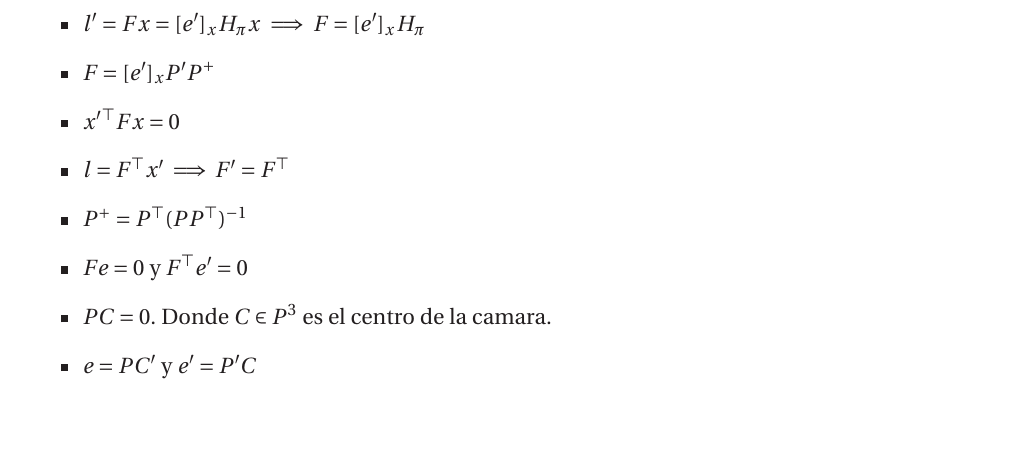
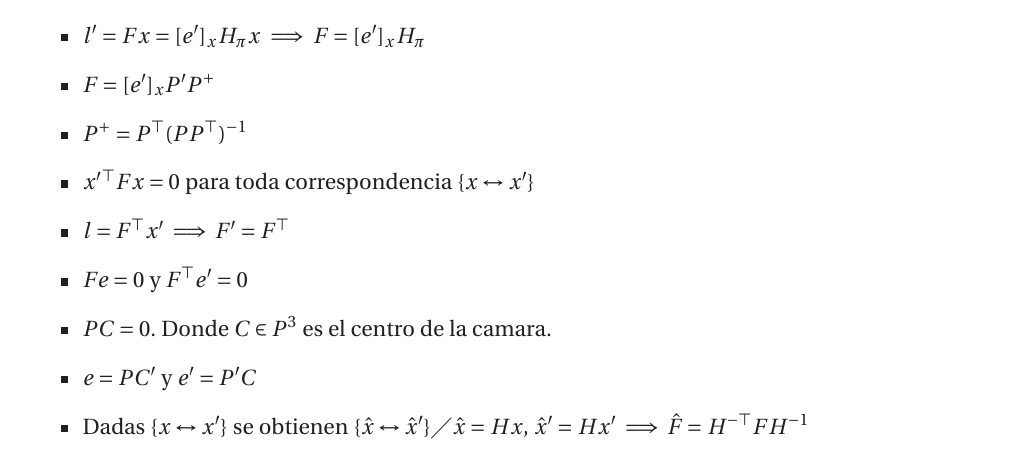
Before and after one commit to segeschecho/vision-en-robotica-2012, a LaTeX CV (resumenes/resumen_formulas.tex): part of page 3 of 3, cut so that both start at the same text. Compiled offline with LaTeX, dvips and Ghostscript.

Commit message:
resumenes, se agregan algunas cosas mas al documento con las formulas.

```diff
--- a/resumenes/resumen_formulas.tex
+++ b/resumenes/resumen_formulas.tex
@@ -355,17 +355,20 @@ $
 
 	\item $F = [e']_{x} P' P^{+}$
 
-	\item ${x'}{}^{\top}Fx =0$
+	\item $P^{+} = P^{\top}(PP^{\top})^{-1}$
+
+	\item ${x'}{}^{\top}Fx =0$ para toda correspondencia $\{x \leftrightarrow x' \}$
 
 	\item $l = F^{\top}x' \implies F' = F^{\top}$
-
-	\item $P^{+} = P^{\top}(PP^{\top})^{-1}$
 
 	\item $Fe = 0$ y $F^{\top}e' = 0$
 
 	\item $PC = 0$. Donde $C \in P^{3}$ es el centro de la camara.
 
 	\item $e = PC'$ y $e' = P'C$
+
+	\item Dadas $\{x \leftrightarrow x' \}$ se obtienen  $\{\hat{x} \leftrightarrow \hat{x}' \} \diagup \hat{x} = Hx$, $\hat{x}'=Hx'  \implies \hat{F} = H^{-\top}FH^{-1}$
+
 \end{itemize}
 
 \end{document}
```
